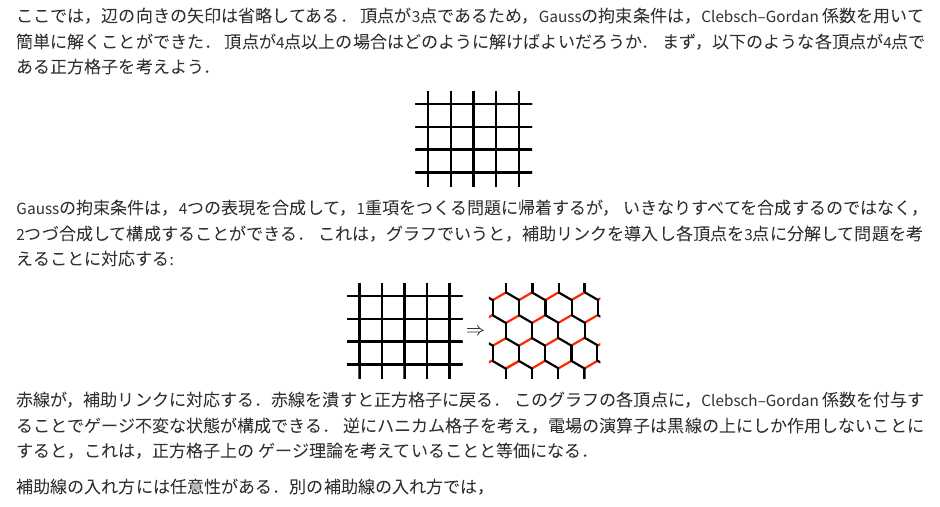
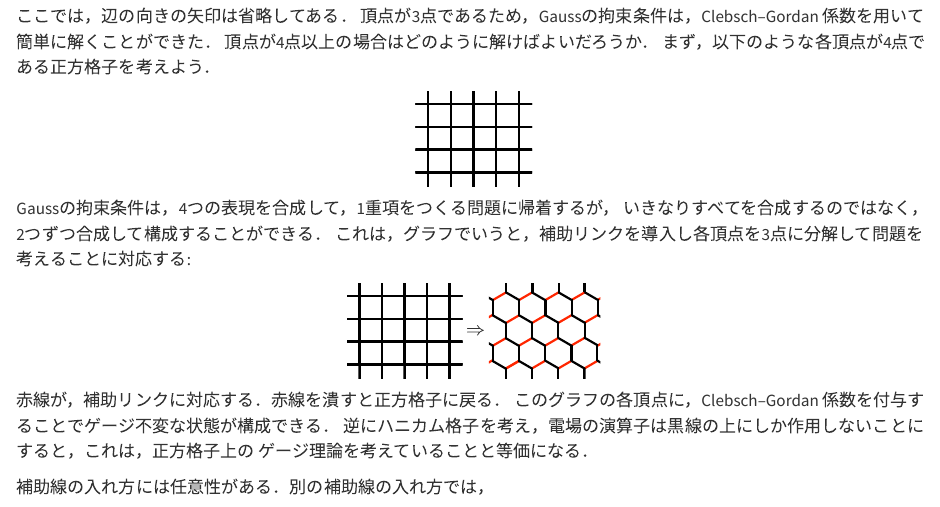
Before and after one commit to yoshimasa-hidaka/lecture-notes, a Quarto document (hamiltonian_lattice/Kogut-Susskind.qmd): the page in a window 1100 px wide, from 5510 px down. Rendered offline with R 4.5, knitr and Pandoc in place of Quarto, with nearby package versions.

Commit message:
fix: typo

```diff
--- a/hamiltonian_lattice/Kogut-Susskind.qmd
+++ b/hamiltonian_lattice/Kogut-Susskind.qmd
@@ -666,7 +666,7 @@ $$
 :::
 
 Gaussの拘束条件は，4つの表現を合成して，1重項をつくる問題に帰着するが，
-いきなりすべてを合成するのではなく，2つづ合成して構成することができる．
+いきなりすべてを合成するのではなく，2つずつ合成して構成することができる．
 これは，グラフでいうと，補助リンクを導入し各頂点を3点に分解して問題を考えることに対応する:
 
 ::: {.content-visible when-format=html}
```
